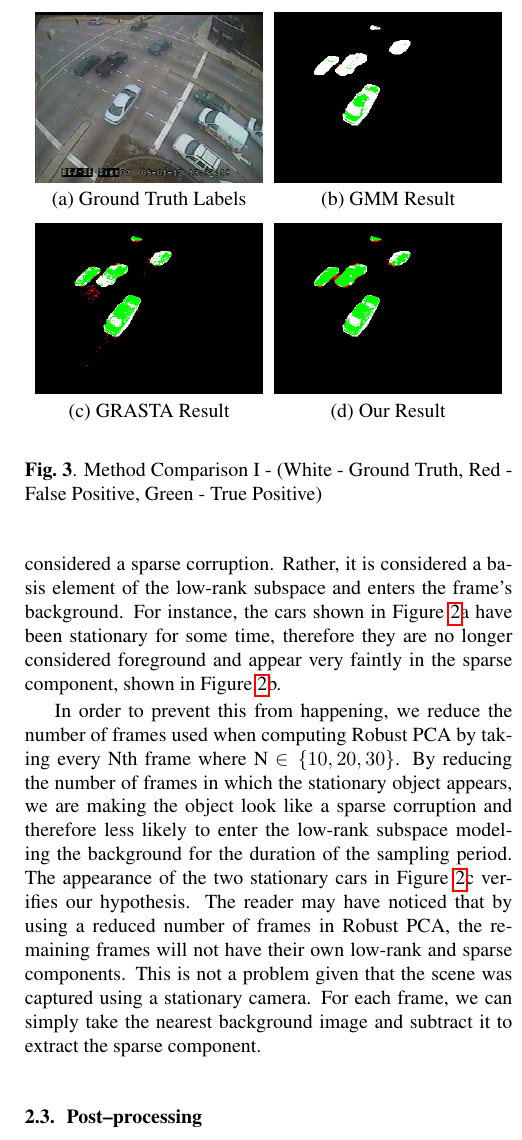
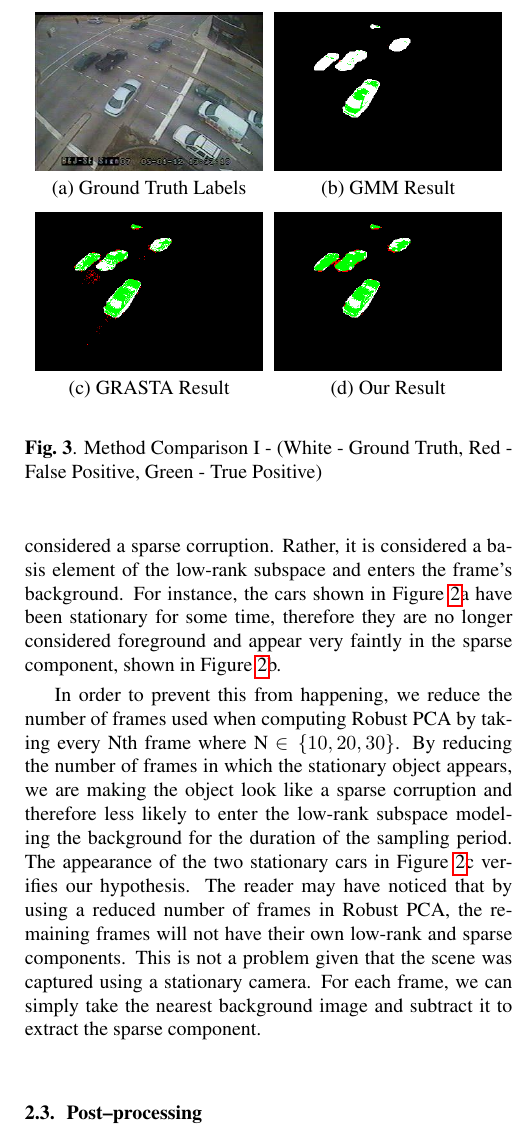
Before and after one commit to pkhorrami4/ICIP_2013, a LaTeX paper (main.tex): part of one column of page 3 of 5, cut so that both start at the same text. Compiled offline with pdfLaTeX.

Commit message:
Shrunk Figures on pg. 3

```diff
--- a/main.tex
+++ b/main.tex
@@ -164,28 +164,28 @@ After obtaining the sparse component of each video frame, we notice that they po
 \centering
 \begin{minipage}[b]{0.48\linewidth}
   \centering
-  \centerline{\includegraphics[width=4cm, height=3cm]{Imgs/0112051333.jpg}}
+  \centerline{\includegraphics[width=4cm, height=2.8cm]{Imgs/0112051333.jpg}}
 %  \vspace{2.0cm}
   \centerline{(a) Ground Truth Labels}\medskip
 \end{minipage}
 %\hfill
 \begin{minipage}[b]{0.48\linewidth}
   \centering
-  \centerline{\includegraphics[width=4cm, height=3cm]{Imgs/0112051333_gmm_rwg.png}}
+  \centerline{\includegraphics[width=4cm, height=2.8cm]{Imgs/0112051333_gmm_rwg.png}}
 %  \vspace{1.5cm}
   \centerline{(b) GMM Result}\medskip
 \end{minipage}
 
 \begin{minipage}[b]{0.48\linewidth}
   \centering
-  \centerline{\includegraphics[width=4cm, height =3cm]{Imgs/0112051333_grasta_rwg.png}}
+  \centerline{\includegraphics[width=4cm, height =2.8cm]{Imgs/0112051333_grasta_rwg.png}}
 %  \vspace{1.5cm}
   \centerline{(c) GRASTA Result}\medskip
 \end{minipage}
 %\hfill
 \begin{minipage}[b]{0.48\linewidth}
   \centering
-  \centerline{\includegraphics[width=4cm, height = 3cm]{Imgs/0112051333_rpca_rwg.png}}
+  \centerline{\includegraphics[width=4cm, height = 2.8cm]{Imgs/0112051333_rpca_rwg.png}}
 %  \vspace{1.5cm}
   \centerline{(d) Our Result}\medskip
 \end{minipage}
```
Also changed, not shown: main.tex (10 more changed lines).
